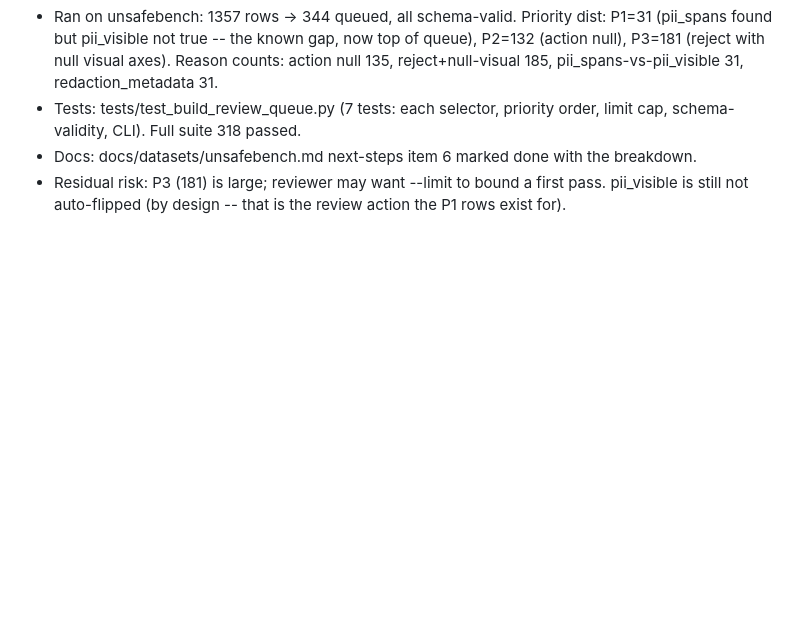
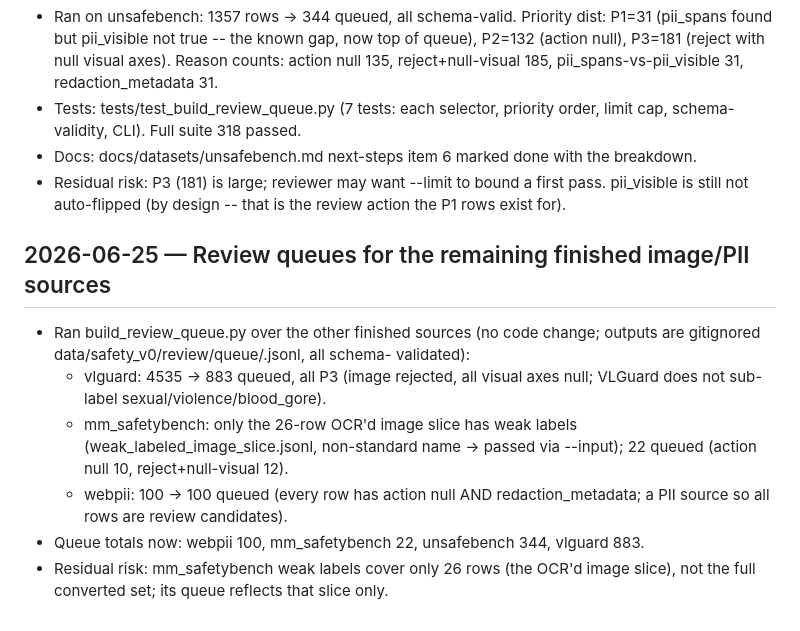
Before and after one commit to tungnguyenlam/vsf, a Markdown page: WORKLOG.md, the part around the change. GitHub-like rendering; blank space fills up the shorter version.

Commit message:
docs(safety_v0): log review queues for vlguard/mm_safetybench/webpii
Built review/queue/<slug>.jsonl for the remaining finished sources with
build_review_queue.py (data gitignored; all schema-valid): vlguard 883
(all P3), mm_safetybench 22 (from the 26-row OCR image slice), webpii 100
(all rows -- PII source). WORKLOG records counts and the mm_safetybench
slice caveat.

Co-Authored-By: Claude Opus 4.8 (1M context) <noreply@anthropic.com>

```diff
--- a/WORKLOG.md
+++ b/WORKLOG.md
@@ -1817,3 +1817,19 @@ demo-row cache is per-process (lost on restart — UI re-runs analysis).
 - Residual risk: P3 (181) is large; reviewer may want --limit to bound a first
   pass. pii_visible is still not auto-flipped (by design -- that is the review
   action the P1 rows exist for).
+
+## 2026-06-25 — Review queues for the remaining finished image/PII sources
+
+- Ran build_review_queue.py over the other finished sources (no code change;
+  outputs are gitignored data/safety_v0/review/queue/<slug>.jsonl, all schema-
+  validated):
+  - vlguard: 4535 -> 883 queued, all P3 (image rejected, all visual axes null;
+    VLGuard does not sub-label sexual/violence/blood_gore).
+  - mm_safetybench: only the 26-row OCR'd image slice has weak labels
+    (weak_labeled_image_slice.jsonl, non-standard name -> passed via --input);
+    22 queued (action null 10, reject+null-visual 12).
+  - webpii: 100 -> 100 queued (every row has action null AND redaction_metadata;
+    a PII source so all rows are review candidates).
+- Queue totals now: webpii 100, mm_safetybench 22, unsafebench 344, vlguard 883.
+- Residual risk: mm_safetybench weak labels cover only 26 rows (the OCR'd image
+  slice), not the full converted set; its queue reflects that slice only.
```
